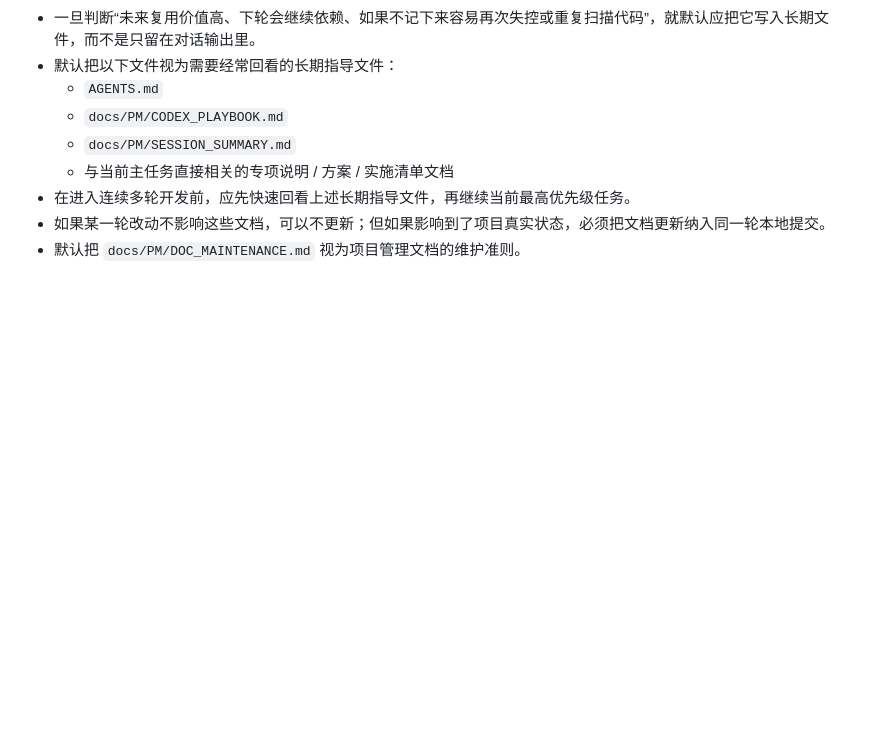
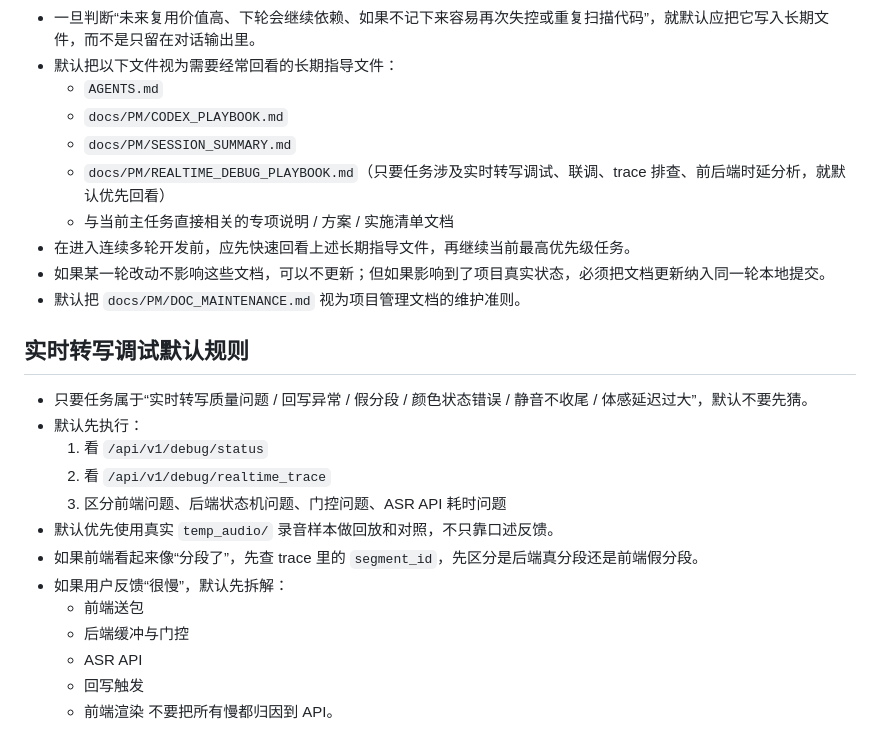
Before and after one commit to iicanfly/asr_project, a Markdown page: AGENTS.md, the part around the change. GitHub-like rendering; blank space fills up the shorter version.

```diff
--- a/AGENTS.md
+++ b/AGENTS.md
@@ -67,7 +67,24 @@
   - `AGENTS.md`
   - `docs/PM/CODEX_PLAYBOOK.md`
   - `docs/PM/SESSION_SUMMARY.md`
+  - `docs/PM/REALTIME_DEBUG_PLAYBOOK.md`（只要任务涉及实时转写调试、联调、trace 排查、前后端时延分析，就默认优先回看）
   - 与当前主任务直接相关的专项说明 / 方案 / 实施清单文档
 - 在进入连续多轮开发前，应先快速回看上述长期指导文件，再继续当前最高优先级任务。
 - 如果某一轮改动不影响这些文档，可以不更新；但如果影响到了项目真实状态，必须把文档更新纳入同一轮本地提交。
 - 默认把 `docs/PM/DOC_MAINTENANCE.md` 视为项目管理文档的维护准则。
+
+## 实时转写调试默认规则
+- 只要任务属于“实时转写质量问题 / 回写异常 / 假分段 / 颜色状态错误 / 静音不收尾 / 体感延迟过大”，默认不要先猜。
+- 默认先执行：
+  1. 看 `/api/v1/debug/status`
+  2. 看 `/api/v1/debug/realtime_trace`
+  3. 区分前端问题、后端状态机问题、门控问题、ASR API 耗时问题
+- 默认优先使用真实 `temp_audio/` 录音样本做回放和对照，不只靠口述反馈。
+- 如果前端看起来像“分段了”，先查 trace 里的 `segment_id`，先区分是后端真分段还是前端假分段。
+- 如果用户反馈“很慢”，默认先拆解：
+  - 前端送包
+  - 后端缓冲与门控
+  - ASR API
+  - 回写触发
+  - 前端渲染
+  不要把所有慢都归因到 API。
```
Also changed, not shown: docs/PM/CHANGE_JOURNAL.md (+1 -0 lines), docs/PM/CODEX_PLAYBOOK.md (+17 -0 lines).
